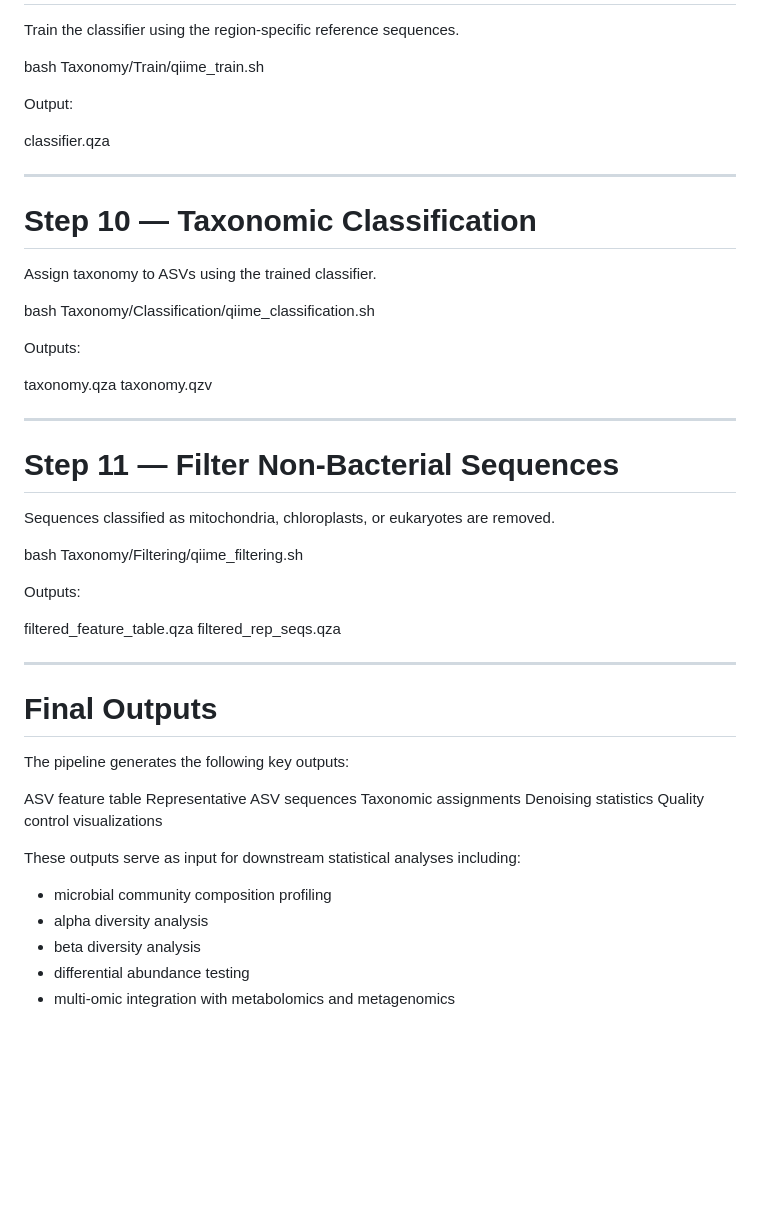
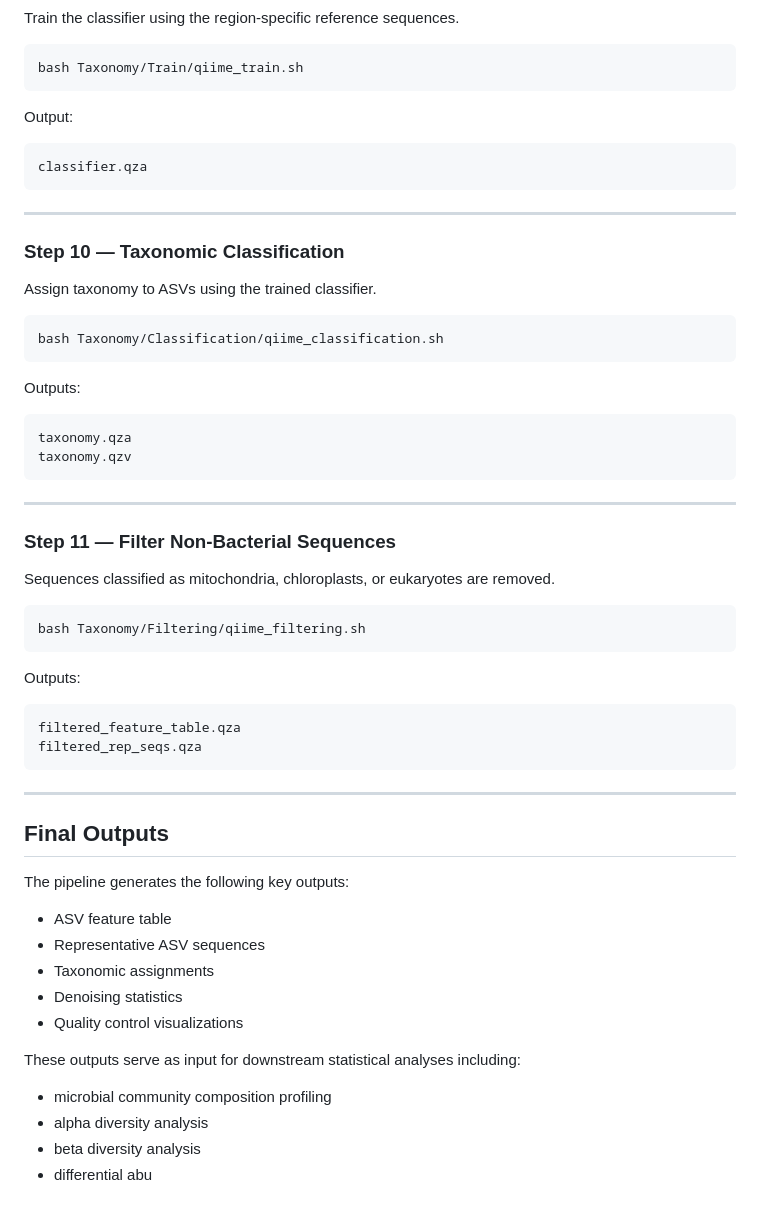
Before and after one commit to linafperez/pd-multiomic-reproducible-workflow, a Markdown page: 16S_Metagenomics/README.md, the part around one of its changes. GitHub-like rendering; blank space fills up the shorter version.

````diff
--- a/16S_Metagenomics/README.md
+++ b/16S_Metagenomics/README.md
@@ -271,64 +272,61 @@ Train the classifier using the region-specific reference sequences.
 bash Taxonomy/Train/qiime_train.sh
-
+```
 
 Output:
 
-
+```
 classifier.qza
-
+```
 
 ---
 
-# Step 10 — Taxonomic Classification
+### Step 10 — Taxonomic Classification
 
 Assign taxonomy to ASVs using the trained classifier.
 
-
+```bash
 bash Taxonomy/Classification/qiime_classification.sh
-
+```
 
 Outputs:
 
-
+```
 taxonomy.qza
 taxonomy.qzv
-
+```
 
 ---
 
-# Step 11 — Filter Non-Bacterial Sequences
+### Step 11 — Filter Non-Bacterial Sequences
 
 Sequences classified as mitochondria, chloroplasts, or eukaryotes are removed.
 
-
+```bash
 bash Taxonomy/Filtering/qiime_filtering.sh
-
+```
 
 Outputs:
 
-
+```
 filtered_feature_table.qza
 filtered_rep_seqs.qza
-
+```
 
 ---
 
-# Final Outputs
+## Final Outputs
 
 The pipeline generates the following key outputs:
 
-
-ASV feature table
-Representative ASV sequences
-Taxonomic assignments
-Denoising statistics
-Quality control visualizations
-
+- ASV feature table
+- Representative ASV sequences
+- Taxonomic assignments
+- Denoising statistics
+- Quality control visualizations
 
 These outputs serve as input for downstream statistical analyses including:
 
 - microbial community composition profiling
 - alpha diversity analysis
 - beta diversity analysis
-- differential abundance testing
-- multi-omic integration with metabolomics and metagenomics
+- differential abu
````
Also changed, not shown: other parts of 16S_Metagenomics/README.md (+115 -114 lines).
